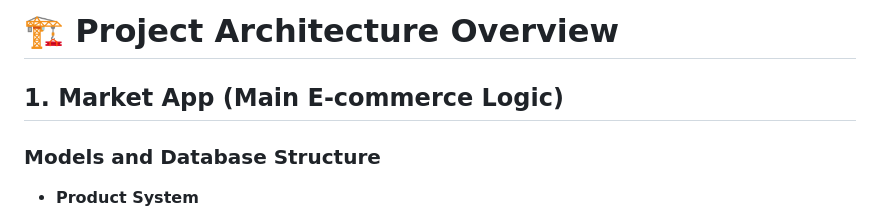
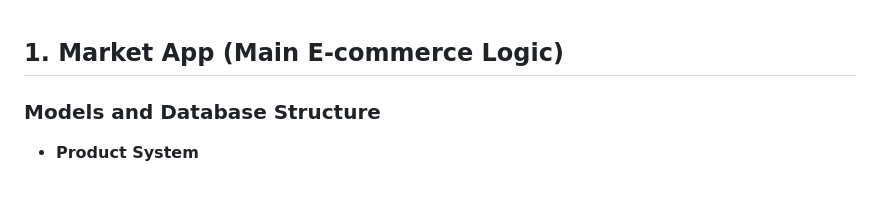
Before and after one commit to nedelschimatei1/shop_rest_api, a Markdown page: README.md, the part around the change. Rendered like a GitHub page; blank space fills up the shorter version.

```diff
--- a/README.md
+++ b/README.md
@@ -1,5 +1,3 @@
-# 🏗️ Project Architecture Overview
-
 ## 1. Market App (Main E-commerce Logic)
 
 ### Models and Database Structure
```
